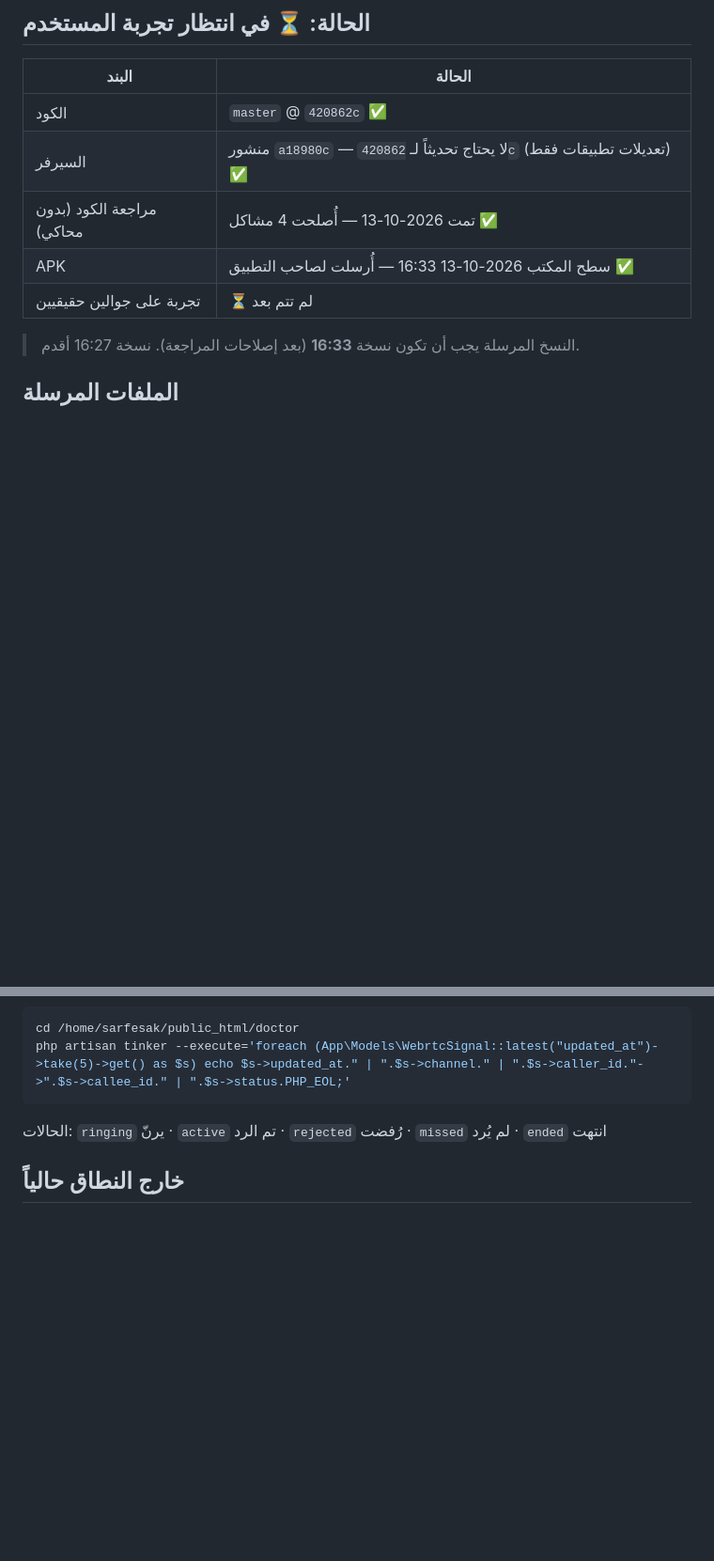
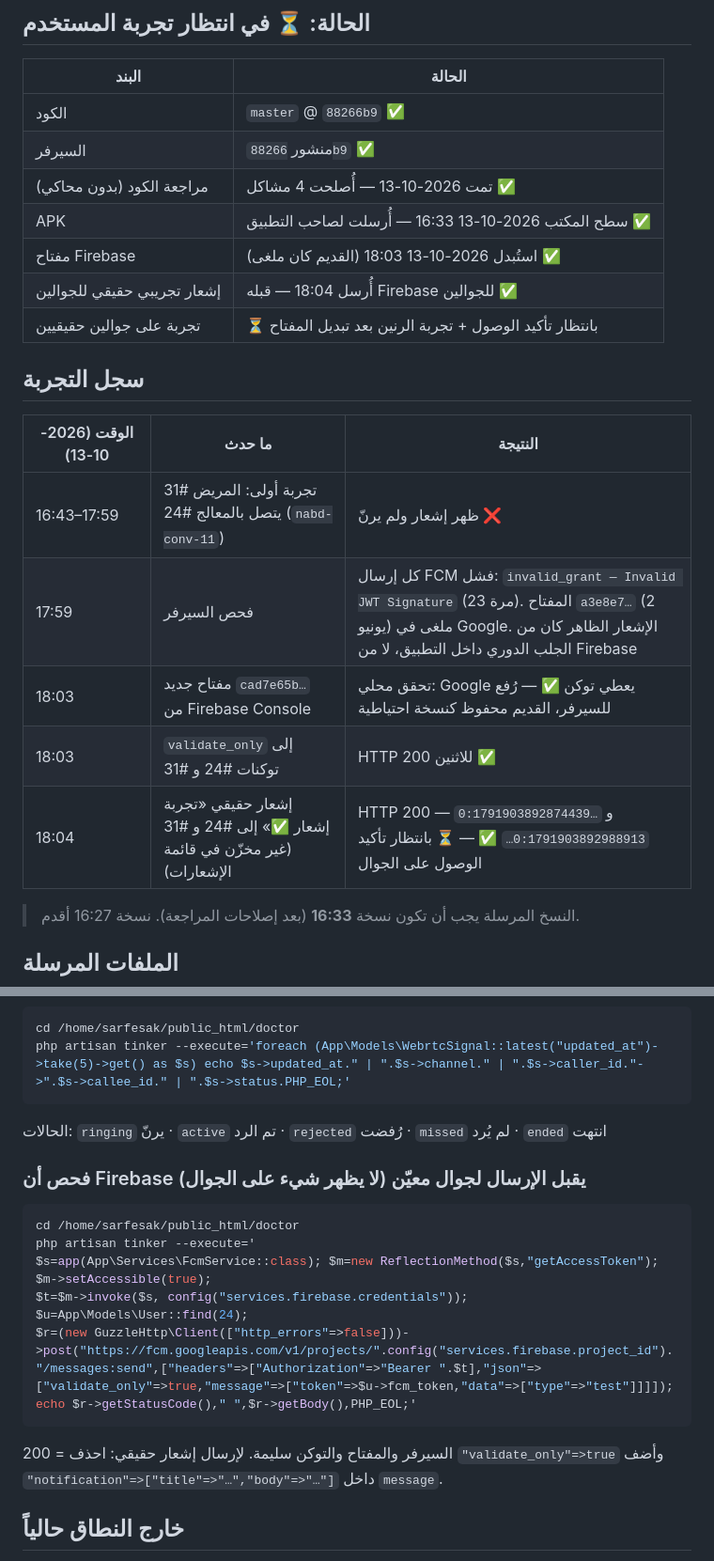
Before and after one commit to mohammadkhala/flash_care, a Markdown page: docs/CALLS_TESTING.md, 2 parts joined by grey strips. Shown at 94% size. Drawn GitHub-style; blank space fills up the shorter version.

````diff
--- a/docs/CALLS_TESTING.md
+++ b/docs/CALLS_TESTING.md
@@ -4,11 +4,23 @@
 
 | البند | الحالة |
 |--------|--------|
-| الكود | `master` @ `420862c` ✅ |
-| السيرفر | منشور `a18980c` — لا يحتاج تحديثاً لـ `420862c` (تعديلات تطبيقات فقط) ✅ |
+| الكود | `master` @ `88266b9` ✅ |
+| السيرفر | منشور `88266b9` ✅ |
 | مراجعة الكود (بدون محاكي) | تمت 2026-10-13 — أُصلحت 4 مشاكل ✅ |
 | APK | سطح المكتب 2026-10-13 16:33 — أُرسلت لصاحب التطبيق ✅ |
-| تجربة على جوالين حقيقيين | ⏳ لم تتم بعد |
+| مفتاح Firebase | استُبدل 2026-10-13 18:03 (القديم كان ملغى) ✅ |
+| إشعار تجريبي حقيقي للجوالين | أُرسل 18:04 — قبله Firebase للجوالين ✅ |
+| تجربة على جوالين حقيقيين | ⏳ بانتظار تأكيد الوصول + تجربة الرنين بعد تبديل المفتاح |
+
+## سجل التجربة
+
+| الوقت (2026-10-13) | ما حدث | النتيجة |
+|--------------------|--------|---------|
+| 16:43–17:59 | تجربة أولى: المريض #31 يتصل بالمعالج #24 (`nabd-conv-11`) | ظهر إشعار ولم يرنّ ❌ |
+| 17:59 | فحص السيرفر | كل إرسال FCM فشل: `invalid_grant — Invalid JWT Signature` (23 مرة). المفتاح `a3e8e7…` (2 يونيو) ملغى في Google. الإشعار الظاهر كان من الجلب الدوري داخل التطبيق، لا من Firebase |
+| 18:03 | مفتاح جديد `cad7e65b…` من Firebase Console | تحقق محلي: Google يعطي توكن ✅ — رُفع للسيرفر، القديم محفوظ كنسخة احتياطية |
+| 18:03 | `validate_only` إلى توكنات #24 و #31 | HTTP 200 للاثنين ✅ |
+| 18:04 | إشعار حقيقي «تجربة إشعار ✅» إلى #24 و #31 (غير مخزّن في قائمة الإشعارات) | HTTP 200 — `0:1791903892874439…` و `0:1791903892988913…` ✅ — ⏳ بانتظار تأكيد الوصول على الجوال |
 
 > النسخ المرسلة يجب أن تكون نسخة **16:33** (بعد إصلاحات المراجعة). نسخة 16:27 أقدم.
 
@@ -68,6 +84,20 @@ php artisan tinker --execute='foreach (App\Models\WebrtcSignal::latest("updated_
 
 الحالات: `ringing` يرنّ · `active` تم الرد · `rejected` رُفضت · `missed` لم يُرد · `ended` انتهت
 
+### فحص أن Firebase يقبل الإرسال لجوال معيّن (لا يظهر شيء على الجوال)
+
+```bash
+cd /home/sarfesak/public_html/doctor
+php artisan tinker --execute='
+$s=app(App\Services\FcmService::class); $m=new ReflectionMethod($s,"getAccessToken"); $m->setAccessible(true);
+$t=$m->invoke($s, config("services.firebase.credentials"));
+$u=App\Models\User::find(24);
+$r=(new GuzzleHttp\Client(["http_errors"=>false]))->post("https://fcm.googleapis.com/v1/projects/".config("services.firebase.project_id")."/messages:send",["headers"=>["Authorization"=>"Bearer ".$t],"json"=>["validate_only"=>true,"message"=>["token"=>$u->fcm_token,"data"=>["type"=>"test"]]]]);
+echo $r->getStatusCode()," ",$r->getBody(),PHP_EOL;'
+```
+
+200 = السيرفر والمفتاح والتوكن سليمة. لإرسال إشعار حقيقي: احذف `"validate_only"=>true` وأضف `"notification"=>["title"=>"…","body"=>"…"]` داخل `message`.
+
 ## خارج النطاق حالياً
 
 - آيفون (يحتاج VoIP Push من Apple)
````
Also changed, not shown: other parts of docs/CALLS_TESTING.md (+7 -3 lines), docs/CHANGELOG.md (+3 -1 lines), docs/README.md (+3 -2 lines).
